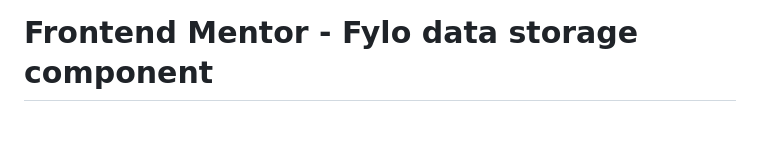
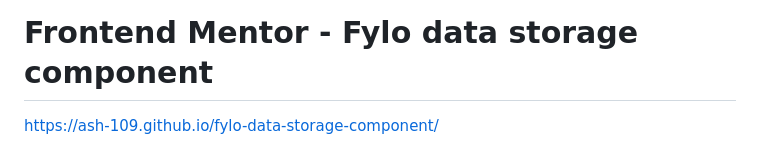
Before and after one commit to ash-109/fylo-data-storage-component, a Markdown page: README.md, the part around the change. Drawn GitHub-style; blank space fills up the shorter version.

```diff
--- a/README.md
+++ b/README.md
@@ -1,4 +1,8 @@
 # Frontend Mentor - Fylo data storage component
+
+https://ash-109.github.io/fylo-data-storage-component/
+
+
 
 ![Design preview for the Fylo data storage component coding challenge](./design/desktop-preview.jpg)
 
```
